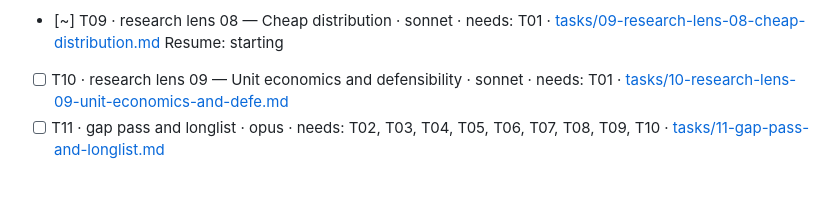
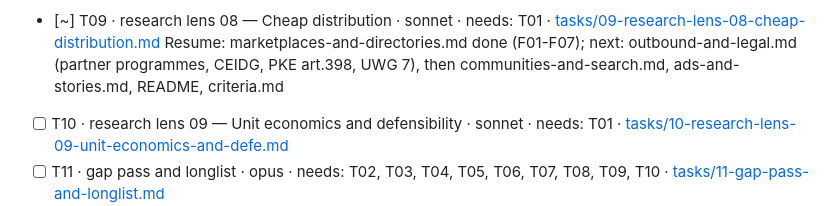
Before and after one commit to thobho/automated, a Markdown page: projects/idea-generator/PROGRESS.md, the part around the change. Drawn GitHub-style; blank space fills up the shorter version.

Commit message:
idea-generator: lens 08 — 7 findings on marketplaces and directories

```diff
--- a/projects/idea-generator/PROGRESS.md
+++ b/projects/idea-generator/PROGRESS.md
@@ -22,7 +22,7 @@ Under each `[~]` task keep one indented **Resume:** line saying exactly where to
 - [x] T08 · research lens 07 — Founder fit and feasibility · sonnet · needs: T01 · [tasks/08-research-lens-07-founder-fit-and-feasibi.md](tasks/08-research-lens-07-founder-fit-and-feasibi.md)
   Unverifiable links: none new in lens 07 folder; criteria.md ones as in T01/T03/T04/T05
 - [~] T09 · research lens 08 — Cheap distribution · sonnet · needs: T01 · [tasks/09-research-lens-08-cheap-distribution.md](tasks/09-research-lens-08-cheap-distribution.md)
-  Resume: starting
+  Resume: marketplaces-and-directories.md done (F01-F07); next: outbound-and-legal.md (partner programmes, CEIDG, PKE art.398, UWG 7), then communities-and-search.md, ads-and-stories.md, README, criteria.md
 - [ ] T10 · research lens 09 — Unit economics and defensibility · sonnet · needs: T01 · [tasks/10-research-lens-09-unit-economics-and-defe.md](tasks/10-research-lens-09-unit-economics-and-defe.md)
 - [ ] T11 · gap pass and longlist · opus · needs: T02, T03, T04, T05, T06, T07, T08, T09, T10 · [tasks/11-gap-pass-and-longlist.md](tasks/11-gap-pass-and-longlist.md)
 - [ ] T12 · filter and shortlist · opus · needs: T11 · [tasks/12-filter-and-shortlist.md](tasks/12-filter-and-shortlist.md)
```
